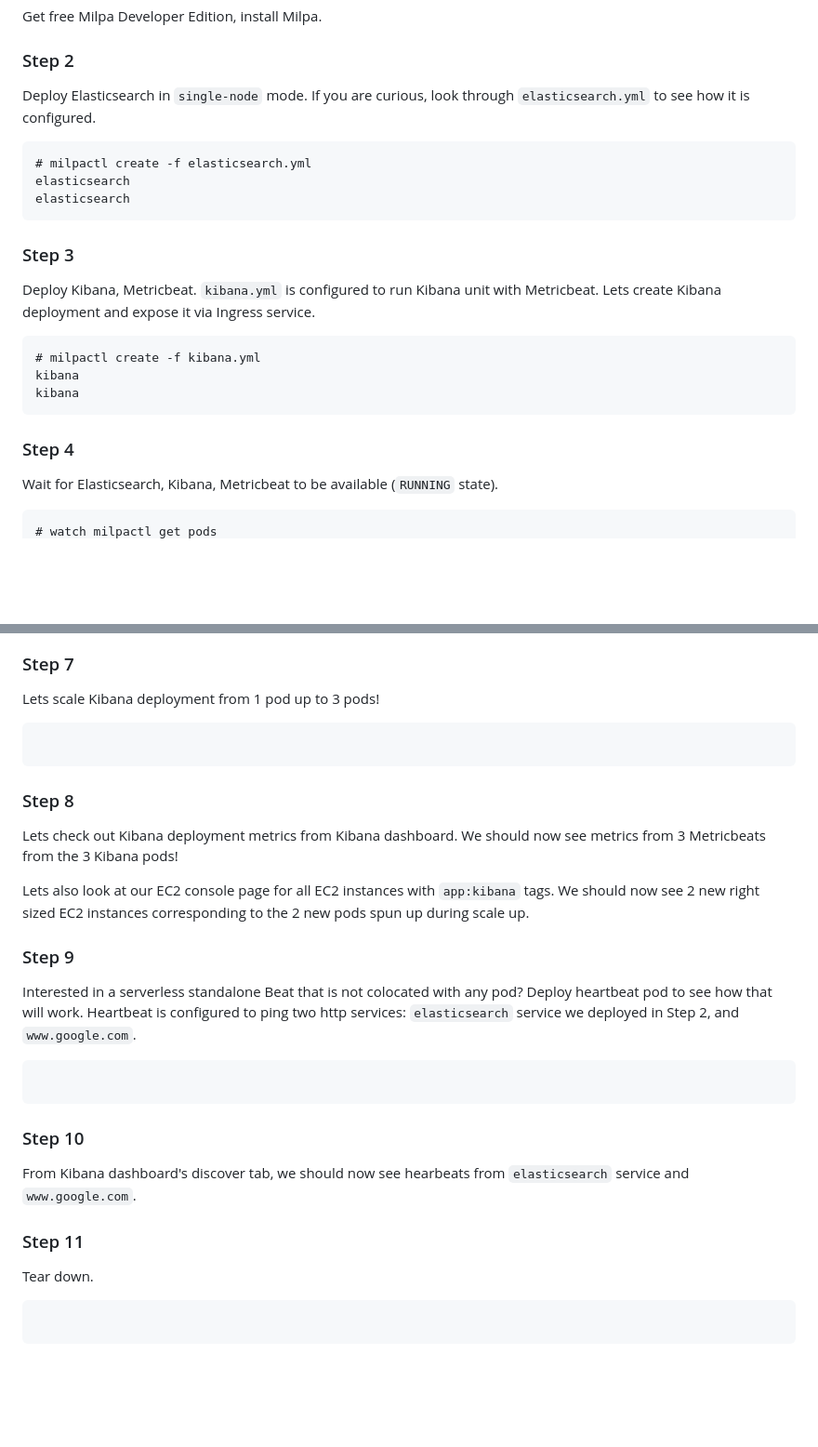
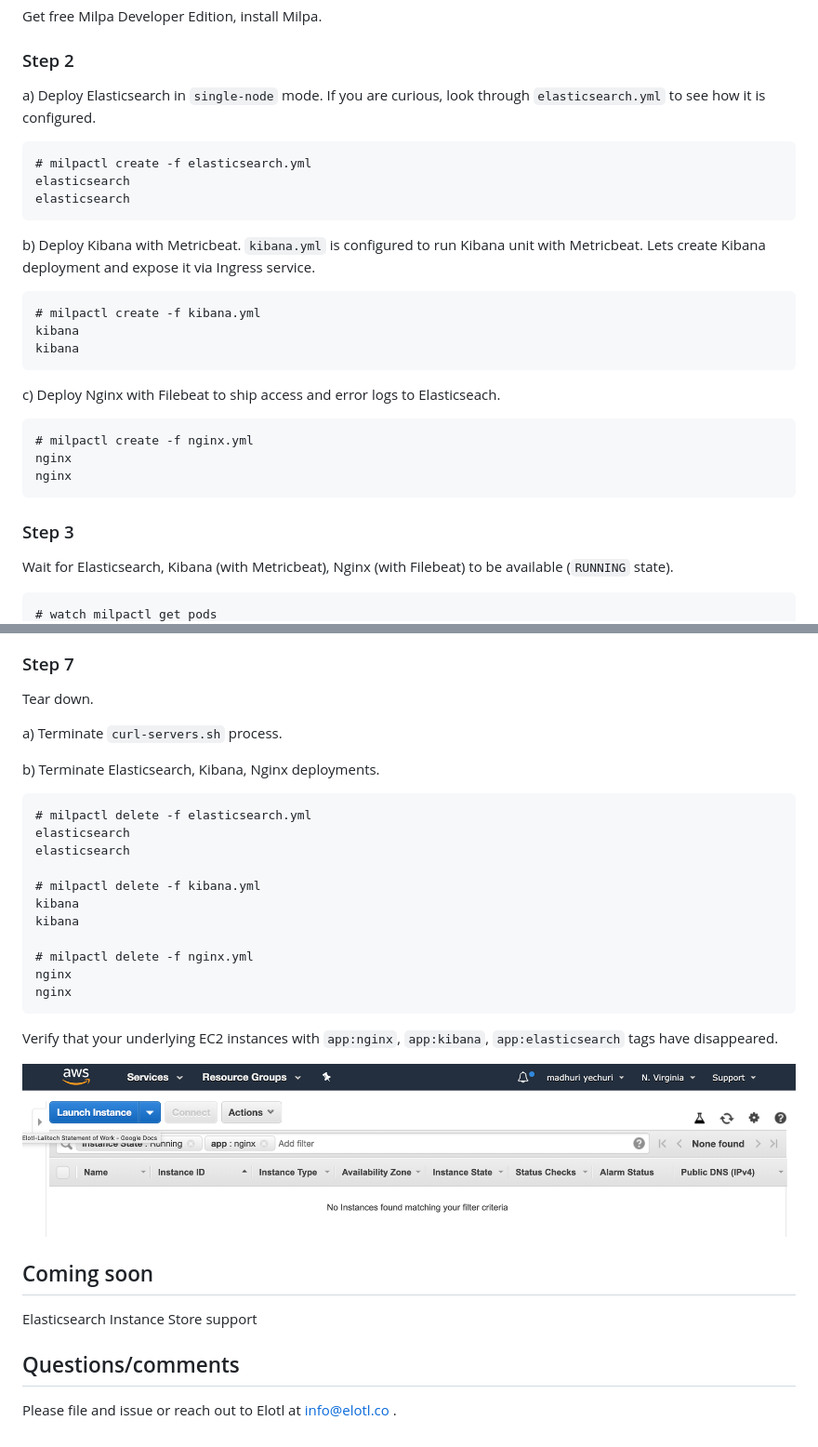
Before and after one commit to elotl/milpa-apps, a Markdown page: kibana-beats/README.md, 2 parts joined by grey strips. Shown: that part at 93% size. Rendered like a GitHub page; pictures changed too: kibana-beats/screenshots/ec2-after.png (added); blank space fills up the shorter version.

````diff
--- a/kibana-beats/README.md
+++ b/kibana-beats/README.md
@@ -12,7 +12,7 @@ Get free Milpa Developer Edition, install Milpa.
 
 ### Step 2
 
-Deploy Elasticsearch in `single-node` mode. If you are curious, look through `elasticsearch.yml` to see how it is configured.
+a) Deploy Elasticsearch in `single-node` mode. If you are curious, look through `elasticsearch.yml` to see how it is configured.
 
 ```
 # milpactl create -f elasticsearch.yml
@@ -20,9 +20,7 @@ elasticsearch
 elasticsearch
 ```
 
-### Step 3
-
-Deploy Kibana, Metricbeat. `kibana.yml` is configured to run Kibana unit with Metricbeat. Lets create Kibana deployment and expose it via Ingress service.
+b) Deploy Kibana with Metricbeat. `kibana.yml` is configured to run Kibana unit with Metricbeat. Lets create Kibana deployment and expose it via Ingress service.
 
 ```
 # milpactl create -f kibana.yml
@@ -30,9 +28,17 @@ kibana
 kibana
 ```
 
-### Step 4
+c) Deploy Nginx with Filebeat to ship access and error logs to Elasticseach.
 
-Wait for Elasticsearch, Kibana, Metricbeat to be available (`RUNNING` state).
+```
+# milpactl create -f nginx.yml
+nginx
+nginx
+```
+
+### Step 3
+
+Wait for Elasticsearch, Kibana (with Metricbeat), Nginx (with Filebeat) to be available (`RUNNING` state).
 
 ```
 # watch milpactl get pods
@@ -66,31 +91,34 @@ Inline-style:
 
 ### Step 7
 
-Lets scale Kibana deployment from 1 pod up to 3 pods!
+Tear down.
+
+a) Terminate `curl-servers.sh` process.
+
+b) Terminate Elasticsearch, Kibana, Nginx deployments.
 
 ```
+# milpactl delete -f elasticsearch.yml
+elasticsearch
+elasticsearch
+
+# milpactl delete -f kibana.yml
+kibana
+kibana
+
+# milpactl delete -f nginx.yml
+nginx
+nginx
 ```
 
-### Step 8
+Verify that your underlying EC2 instances with `app:nginx`, `app:kibana`, `app:elasticsearch` tags have disappeared.
 
-Lets check out Kibana deployment metrics from Kibana dashboard. We should now see metrics from 3 Metricbeats from the 3 Kibana pods!
+![EC2 after](https://github.com/elotl/milpa-apps/blob/master/kibana-beats/screenshots/ec2-after.png "ec2-after")
 
-Lets also look at our EC2 console page for all EC2 instances with `app:kibana` tags. We should now see 2 new right sized EC2 instances corresponding to the 2 new pods spun up during scale up.
+## Coming soon
 
-### Step 9
+Elasticsearch Instance Store support
 
-Interested in a serverless standalone Beat that is not colocated with any pod? Deploy heartbeat pod to see how that will work. Heartbeat is configured to ping two http services: `elasticsearch` service we deployed in Step 2, and `www.google.com`.
+## Questions/comments
 
-```
-```
-
-### Step 10
-
-From Kibana dashboard's discover tab, we should now see hearbeats from `elasticsearch` service and `www.google.com`.
-
-### Step 11
-
-Tear down.
-
-```
-```
+Please file and issue or reach out to Elotl at info@elotl.co .
````
Also changed, not shown: other parts of kibana-beats/README.md (+35 -16 lines), kibana-beats/screenshots/ec2-jit1.png (added), kibana-beats/screenshots/kibana-1.png (added), kibana-beats/screenshots/kibana1.png (deleted), kibana-beats/screenshots/kibana2.png (deleted), kibana-beats/screenshots/nginx-filebeat-logs.png (added).
